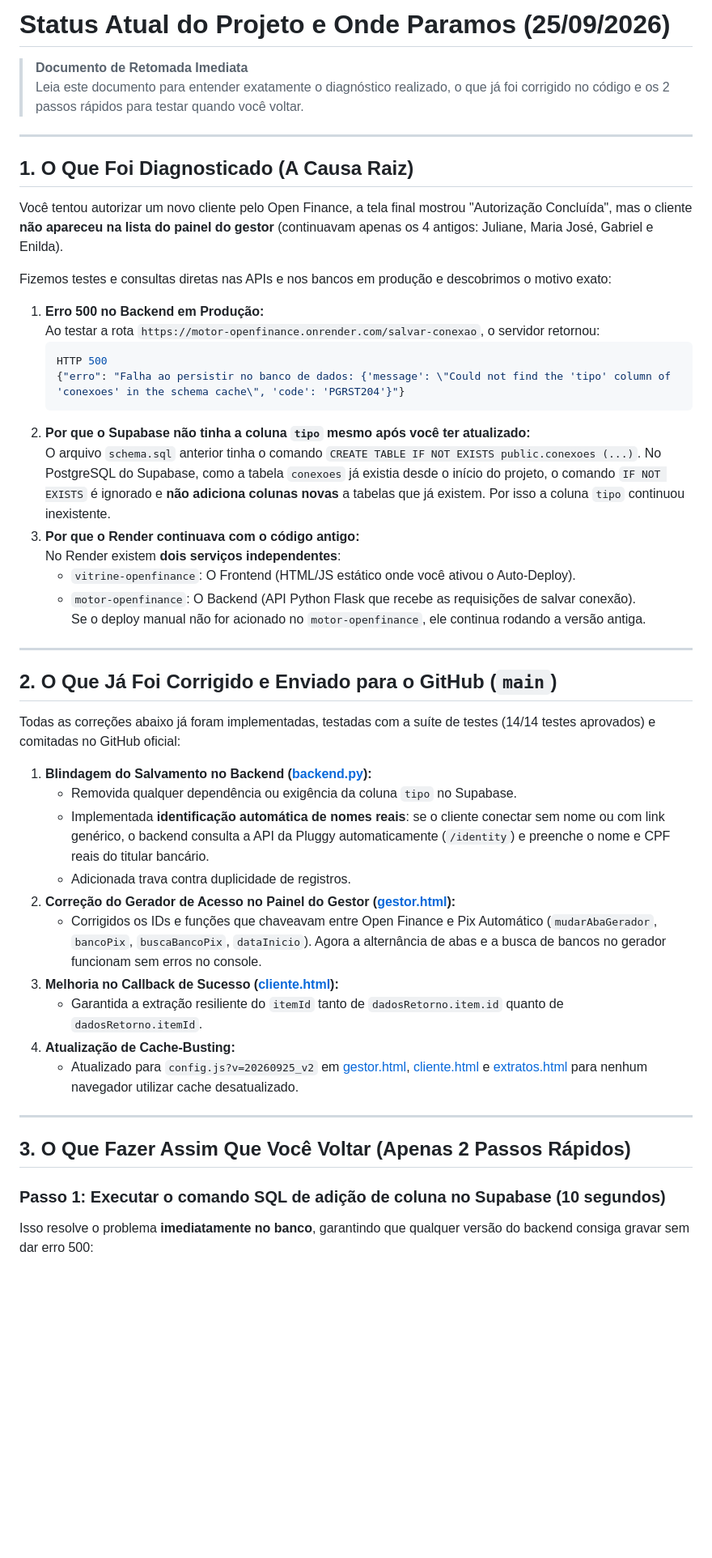
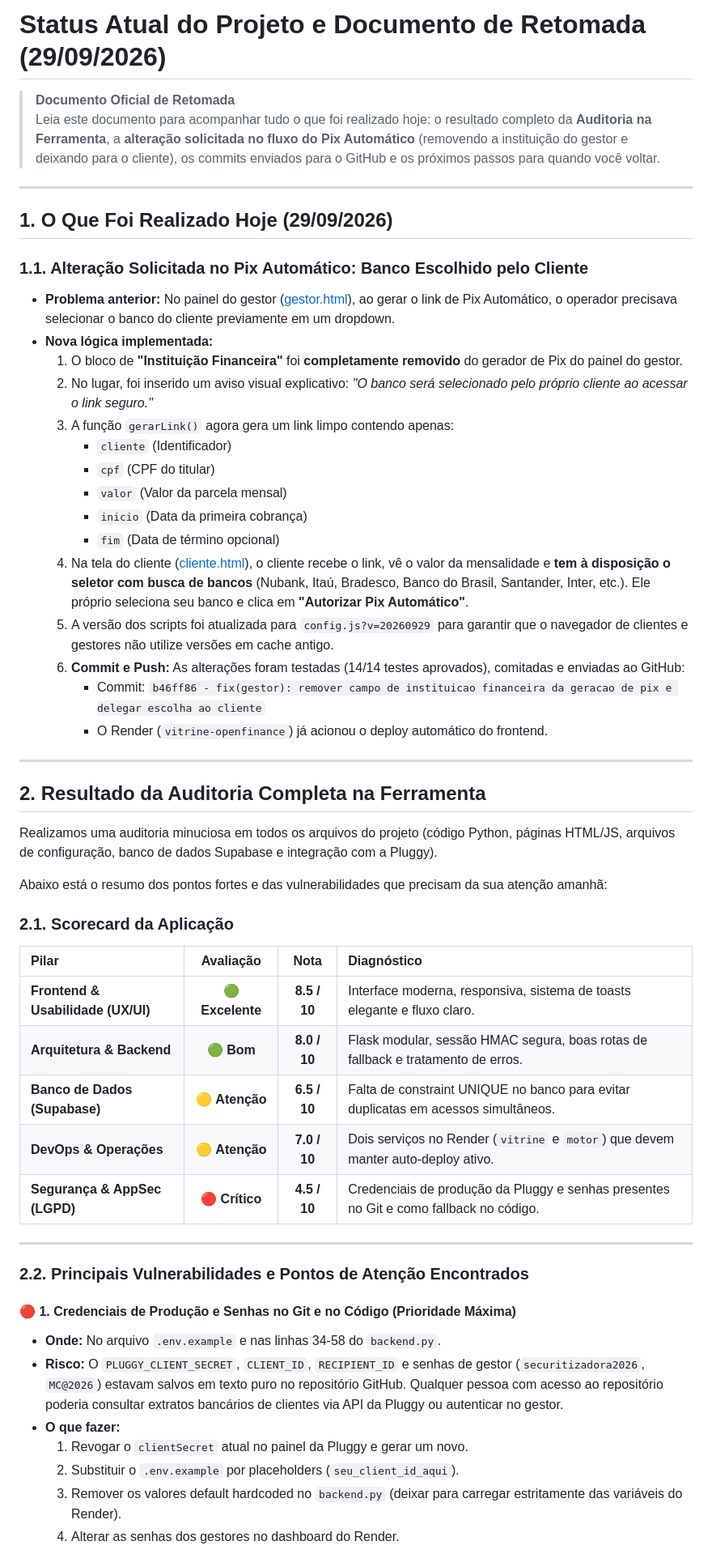
Before and after one commit to Muolis/integracao-pluggy-frontend, a Markdown page: STATUS_ATUAL_E_PROXIMOS_PASSOS.md, the part around one of its changes. Shown at 81% size. GitHub-like rendering; blank space fills up the shorter version.

Commit message:
docs: registrar auditoria completa e alteracao do pix automatico em STATUS_ATUAL_E_PROXIMOS_PASSOS.md

````diff
--- a/STATUS_ATUAL_E_PROXIMOS_PASSOS.md
+++ b/STATUS_ATUAL_E_PROXIMOS_PASSOS.md
@@ -1,51 +1,57 @@
-# Status Atual do Projeto e Onde Paramos (25/09/2026)
+# Status Atual do Projeto e Documento de Retomada (29/09/2026)
 
-> **Documento de Retomada Imediata**
-> Leia este documento para entender exatamente o diagnóstico realizado, o que já foi corrigido no código e os 2 passos rápidos para testar quando você voltar.
+> **Documento Oficial de Retomada**
+> Leia este documento para acompanhar tudo o que foi realizado hoje: o resultado completo da **Auditoria na Ferramenta**, a **alteração solicitada no fluxo do Pix Automático** (removendo a instituição do gestor e deixando para o cliente), os commits enviados para o GitHub e os próximos passos para quando você voltar.
 
 ---
 
-## 1. O Que Foi Diagnosticado (A Causa Raiz)
+## 1. O Que Foi Realizado Hoje (29/09/2026)
 
-Você tentou autorizar um novo cliente pelo Open Finance, a tela final mostrou "Autorização Concluída", mas o cliente **não apareceu na lista do painel do gestor** (continuavam apenas os 4 antigos: Juliane, Maria José, Gabriel e Enilda).
-
-Fizemos testes e consultas diretas nas APIs e nos bancos em produção e descobrimos o motivo exato:
-
-1. **Erro 500 no Backend em Produção:**
-   Ao testar a rota `https://motor-openfinance.onrender.com/salvar-conexao`, o servidor retornou:
-   ```json
-   HTTP 500
-   {"erro": "Falha ao persistir no banco de dados: {'message': \"Could not find the 'tipo' column of 'conexoes' in the schema cache\", 'code': 'PGRST204'}"}
-   ```
-2. **Por que o Supabase não tinha a coluna `tipo` mesmo após você ter atualizado:**
-   O arquivo `schema.sql` anterior tinha o comando `CREATE TABLE IF NOT EXISTS public.conexoes (...)`. No PostgreSQL do Supabase, como a tabela `conexoes` já existia desde o início do projeto, o comando `IF NOT EXISTS` é ignorado e **não adiciona colunas novas** a tabelas que já existem. Por isso a coluna `tipo` continuou inexistente.
-3. **Por que o Render continuava com o código antigo:**
-   No Render existem **dois serviços independentes**:
-   - `vitrine-openfinance`: O Frontend (HTML/JS estático onde você ativou o Auto-Deploy).
-   - `motor-openfinance`: O Backend (API Python Flask que recebe as requisições de salvar conexão).
-   Se o deploy manual não for acionado no `motor-openfinance`, ele continua rodando a versão antiga.
+### 1.1. Alteração Solicitada no Pix Automático: Banco Escolhido pelo Cliente
+- **Problema anterior:** No painel do gestor ([gestor.html](gestor.html)), ao gerar o link de Pix Automático, o operador precisava selecionar o banco do cliente previamente em um dropdown.
+- **Nova lógica implementada:**
+  1. O bloco de **"Instituição Financeira"** foi **completamente removido** do gerador de Pix do painel do gestor.
+  2. No lugar, foi inserido um aviso visual explicativo: *"O banco será selecionado pelo próprio cliente ao acessar o link seguro."*
+  3. A função `gerarLink()` agora gera um link limpo contendo apenas:
+     - `cliente` (Identificador)
+     - `cpf` (CPF do titular)
+     - `valor` (Valor da parcela mensal)
+     - `inicio` (Data da primeira cobrança)
+     - `fim` (Data de término opcional)
+  4. Na tela do cliente ([cliente.html](cliente.html)), o cliente recebe o link, vê o valor da mensalidade e **tem à disposição o seletor com busca de bancos** (Nubank, Itaú, Bradesco, Banco do Brasil, Santander, Inter, etc.). Ele próprio seleciona seu banco e clica em **"Autorizar Pix Automático"**.
+  5. A versão dos scripts foi atualizada para `config.js?v=20260929` para garantir que o navegador de clientes e gestores não utilize versões em cache antigo.
+  6. **Commit e Push:** As alterações foram testadas (14/14 testes aprovados), comitadas e enviadas ao GitHub:
+     - Commit: `b46ff86 - fix(gestor): remover campo de instituicao financeira da geracao de pix e delegar escolha ao cliente`
+     - O Render (`vitrine-openfinance`) já acionou o deploy automático do frontend.
 
 ---
 
-## 2. O Que Já Foi Corrigido e Enviado para o GitHub (`main`)
+## 2. Resultado da Auditoria Completa na Ferramenta
 
-Todas as correções abaixo já foram implementadas, testadas com a suíte de testes (14/14 testes aprovados) e comitadas no GitHub oficial:
+Realizamos uma auditoria minuciosa em todos os arquivos do projeto (código Python, páginas HTML/JS, arquivos de configuração, banco de dados Supabase e integração com a Pluggy).
 
-1. **Blindagem do Salvamento no Backend ([backend.py](file:///c:/meu-frontend-plugg/backend.py)):**
-   - Removida qualquer dependência ou exigência da coluna `tipo` no Supabase.
-   - Implementada **identificação automática de nomes reais**: se o cliente conectar sem nome ou com link genérico, o backend consulta a API da Pluggy automaticamente (`/identity`) e preenche o nome e CPF reais do titular bancário.
-   - Adicionada trava contra duplicidade de registros.
-2. **Correção do Gerador de Acesso no Painel do Gestor ([gestor.html](file:///c:/meu-frontend-plugg/gestor.html)):**
-   - Corrigidos os IDs e funções que chaveavam entre Open Finance e Pix Automático (`mudarAbaGerador`, `bancoPix`, `buscaBancoPix`, `dataInicio`). Agora a alternância de abas e a busca de bancos no gerador funcionam sem erros no console.
-3. **Melhoria no Callback de Sucesso ([cliente.html](file:///c:/meu-frontend-plugg/cliente.html)):**
-   - Garantida a extração resiliente do `itemId` tanto de `dadosRetorno.item.id` quanto de `dadosRetorno.itemId`.
-4. **Atualização de Cache-Busting:**
-   - Atualizado para `config.js?v=20260925_v2` em [gestor.html](file:///c:/meu-frontend-plugg/gestor.html), [cliente.html](file:///c:/meu-frontend-plugg/cliente.html) e [extratos.html](file:///c:/meu-frontend-plugg/extratos.html) para nenhum navegador utilizar cache desatualizado.
+Abaixo está o resumo dos pontos fortes e das vulnerabilidades que precisam da sua atenção amanhã:
+
+### 2.1. Scorecard da Aplicação
+
+| Pilar | Avaliação | Nota | Diagnóstico |
+| :--- | :---: | :---: | :--- |
+| **Frontend & Usabilidade (UX/UI)** | 🟢 **Excelente** | **8.5 / 10** | Interface moderna, responsiva, sistema de toasts elegante e fluxo claro. |
+| **Arquitetura & Backend** | 🟢 **Bom** | **8.0 / 10** | Flask modular, sessão HMAC segura, boas rotas de fallback e tratamento de erros. |
+| **Banco de Dados (Supabase)** | 🟡 **Atenção** | **6.5 / 10** | Falta de constraint UNIQUE no banco para evitar duplicatas em acessos simultâneos. |
+| **DevOps & Operações** | 🟡 **Atenção** | **7.0 / 10** | Dois serviços no Render (`vitrine` e `motor`) que devem manter auto-deploy ativo. |
+| **Segurança & AppSec (LGPD)** | 🔴 **Crítico** | **4.5 / 10** | Credenciais de produção da Pluggy e senhas presentes no Git e como fallback no código. |
 
 ---
 
-## 3. O Que Fazer Assim Que Você Voltar (Apenas 2 Passos Rápidos)
+### 2.2. Principais Vulnerabilidades e Pontos de Atenção Encontrados
 
-### Passo 1: Executar o comando SQL de adição de coluna no Supabase (10 segundos)
-Isso resolve o problema **imediatamente no banco**, garantindo que qualquer versão do backend consiga gravar sem dar erro 500:
+#### 🔴 1. Credenciais de Produção e Senhas no Git e no Código (Prioridade Máxima)
+- **Onde:** No arquivo `.env.example` e nas linhas 34-58 do `backend.py`.
+- **Risco:** O `PLUGGY_CLIENT_SECRET`, `CLIENT_ID`, `RECIPIENT_ID` e senhas de gestor (`securitizadora2026`, `MC@2026`) estavam salvos em texto puro no repositório GitHub. Qualquer pessoa com acesso ao repositório poderia consultar extratos bancários de clientes via API da Pluggy ou autenticar no gestor.
+- **O que fazer:**
+  1. Revogar o `clientSecret` atual no painel da Pluggy e gerar um novo.
+  2. Substituir o `.env.example` por placeholders (`seu_client_id_aqui`).
+  3. Remover os valores default hardcoded no `backend.py` (deixar para carregar estritamente das variáveis do Render).
+  4. Alterar as senhas dos gestores no dashboard do Render.
 
````
Also changed, not shown: other parts of STATUS_ATUAL_E_PROXIMOS_PASSOS.md (+40 -17 lines).
